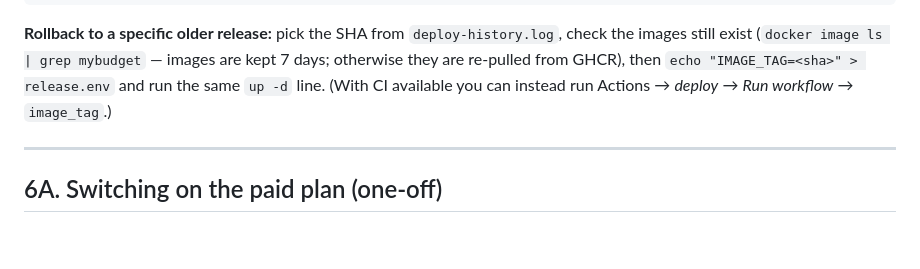
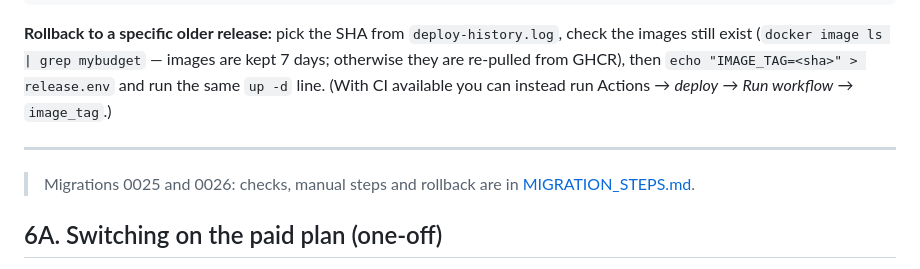
Before and after one commit to rangnenwars/myBudgetApp, a Markdown page: docs/OPERATIONS_RUNBOOK.md, the part around the change. GitHub-like rendering; blank space fills up the shorter version.

```diff
--- a/docs/OPERATIONS_RUNBOOK.md
+++ b/docs/OPERATIONS_RUNBOOK.md
@@ -275,6 +275,8 @@ deploy@droplet$ cat release.env
 
 ---
 
+> Migrations 0025 and 0026: checks, manual steps and rollback are in [MIGRATION_STEPS.md](MIGRATION_STEPS.md).
+
 ## 6A. Switching on the paid plan (one-off)
 
 Release `0025_paid_access` first; it applies itself on start and changes nothing for users (shadow mode). Then in the app, as an admin: Admin, Plan and pricing. Set the price, upload the payment QR and UPI ID, check the dry run, send the notice to existing users, then turn enforcement on (password). Turn it off again to roll back instantly. Email must be working (Resend or SMTP) for notices and reminders. Full steps: [PAID_PLAN.md](PAID_PLAN.md).
```
Also changed, not shown: docs/MIGRATION_STEPS.md (added, +123 -0 lines), docs/README.md (+1 -0 lines).
